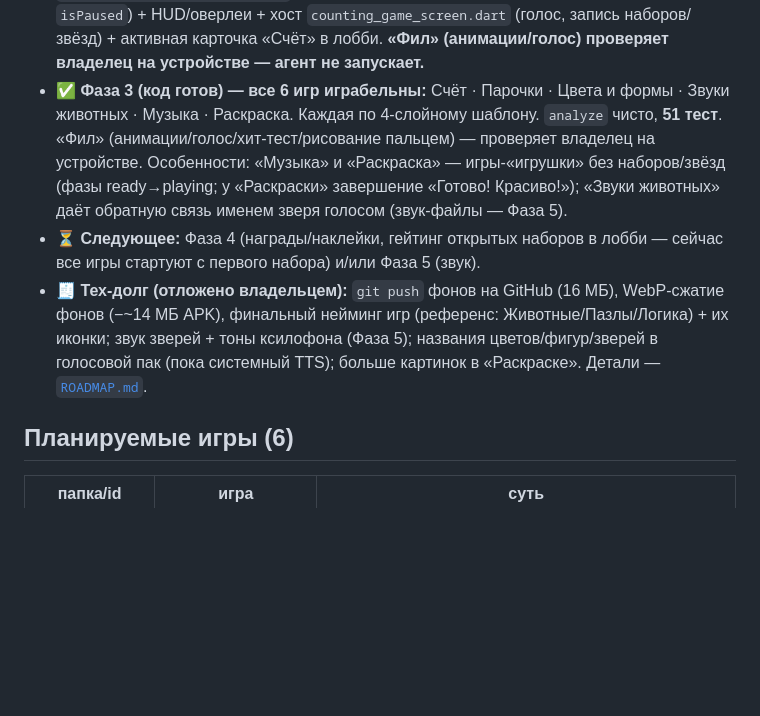
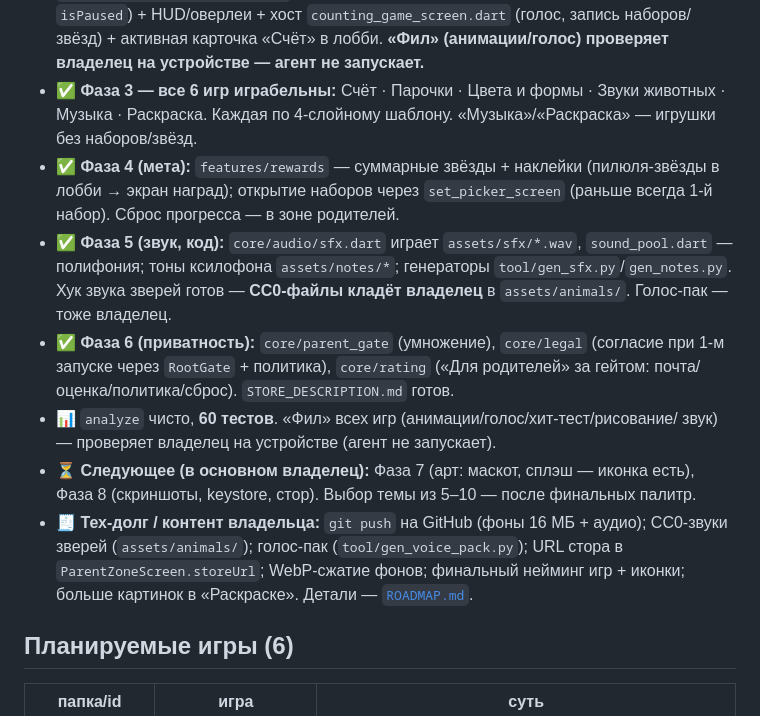
Before and after one commit to Auskraft/chisana_kodomo, a Markdown page: CLAUDE.md, the part around the change. Rendered like a GitHub page; blank space fills up the shorter version.

```diff
--- a/CLAUDE.md
+++ b/CLAUDE.md
@@ -79,19 +79,27 @@ UX **«без проигрышей»**: большие кнопки, голос
   `isPaused`) + HUD/оверлеи + хост `counting_game_screen.dart` (голос, запись
   наборов/звёзд) + активная карточка «Счёт» в лобби. **«Фил» (анимации/голос)
   проверяет владелец на устройстве — агент не запускает.**
-- ✅ **Фаза 3 (код готов) — все 6 игр играбельны:** Счёт · Парочки · Цвета и формы ·
-  Звуки животных · Музыка · Раскраска. Каждая по 4-слойному шаблону. `analyze` чисто,
-  **51 тест**. «Фил» (анимации/голос/хит-тест/рисование пальцем) — проверяет владелец
-  на устройстве. Особенности: «Музыка» и «Раскраска» — игры-«игрушки» без наборов/звёзд
-  (фазы ready→playing; у «Раскраски» завершение «Готово! Красиво!»); «Звуки животных»
-  даёт обратную связь именем зверя голосом (звук-файлы — Фаза 5).
-- ⏳ **Следующее:** Фаза 4 (награды/наклейки, гейтинг открытых наборов в лобби —
-  сейчас все игры стартуют с первого набора) и/или Фаза 5 (звук).
-- 🧾 **Тех-долг (отложено владельцем):** `git push` фонов на GitHub (16 МБ),
-  WebP-сжатие фонов (−~14 МБ APK), финальный нейминг игр (референс:
-  Животные/Пазлы/Логика) + их иконки; звук зверей + тоны ксилофона (Фаза 5);
-  названия цветов/фигур/зверей в голосовой пак (пока системный TTS); больше
-  картинок в «Раскраске». Детали — [`ROADMAP.md`](ROADMAP.md).
+- ✅ **Фаза 3 — все 6 игр играбельны:** Счёт · Парочки · Цвета и формы · Звуки
+  животных · Музыка · Раскраска. Каждая по 4-слойному шаблону. «Музыка»/«Раскраска» —
+  игрушки без наборов/звёзд.
+- ✅ **Фаза 4 (мета):** `features/rewards` — суммарные звёзды + наклейки (пилюля-звёзды
+  в лобби → экран наград); открытие наборов через `set_picker_screen` (раньше всегда
+  1-й набор). Сброс прогресса — в зоне родителей.
+- ✅ **Фаза 5 (звук, код):** `core/audio/sfx.dart` играет `assets/sfx/*.wav`,
+  `sound_pool.dart` — полифония; тоны ксилофона `assets/notes/*`; генераторы
+  `tool/gen_sfx.py`/`gen_notes.py`. Хук звука зверей готов — **CC0-файлы кладёт
+  владелец** в `assets/animals/`. Голос-пак — тоже владелец.
+- ✅ **Фаза 6 (приватность):** `core/parent_gate` (умножение), `core/legal`
+  (согласие при 1-м запуске через `RootGate` + политика), `core/rating`
+  («Для родителей» за гейтом: почта/оценка/политика/сброс). `STORE_DESCRIPTION.md` готов.
+- 📊 `analyze` чисто, **60 тестов**. «Фил» всех игр (анимации/голос/хит-тест/рисование/
+  звук) — проверяет владелец на устройстве (агент не запускает).
+- ⏳ **Следующее (в основном владелец):** Фаза 7 (арт: маскот, сплэш — иконка есть),
+  Фаза 8 (скриншоты, keystore, стор). Выбор темы из 5–10 — после финальных палитр.
+- 🧾 **Тех-долг / контент владельца:** `git push` на GitHub (фоны 16 МБ + аудио);
+  CC0-звуки зверей (`assets/animals/`); голос-пак (`tool/gen_voice_pack.py`); URL
+  стора в `ParentZoneScreen.storeUrl`; WebP-сжатие фонов; финальный нейминг игр +
+  иконки; больше картинок в «Раскраске». Детали — [`ROADMAP.md`](ROADMAP.md).
 
 ## Планируемые игры (6)
 | папка/id | игра | суть |
```
Also changed, not shown: ROADMAP.md (+42 -35 lines), STORE_DESCRIPTION.md (added, +63 -0 lines).
